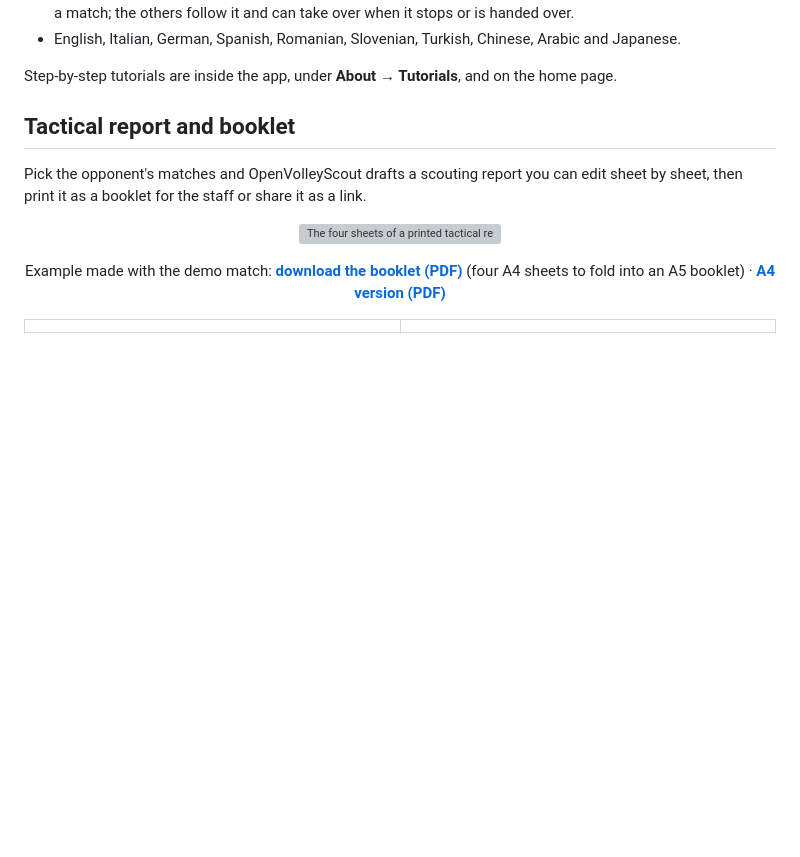
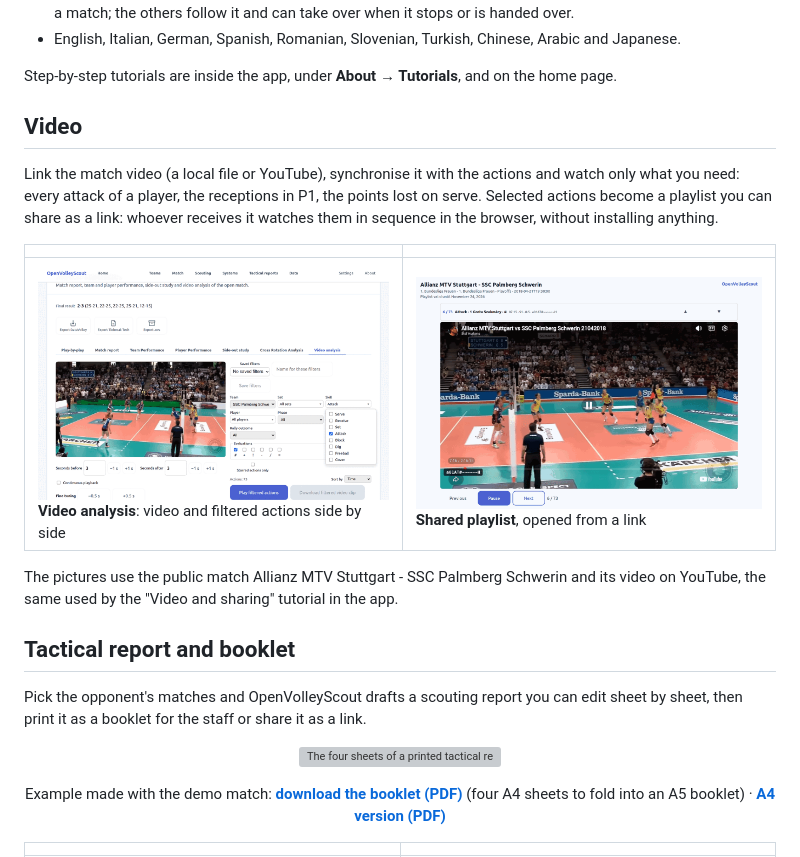
Before and after one commit to napo/openvolleyscout, a Markdown page: README.md, the part around the change. GitHub-like rendering; pictures changed too: docs/images/17-video-analysis.png (added), docs/images/18-video-playlist.png (added); blank space fills up the shorter version; grey boxes are pictures that could not be loaded.

Commit message:
README: video analysis and shared playlist screenshots (Stuttgart - Schwerin)
Co-Authored-By: Claude Opus 5.5 <noreply@anthropic.com>

```diff
--- a/README.md
+++ b/README.md
@@ -82,6 +82,22 @@ OneDrive or Dropbox.
 
 Step-by-step tutorials are inside the app, under **About → Tutorials**, and on
 the home page.
+
+## Video
+
+Link the match video (a local file or YouTube), synchronise it with the actions
+and watch only what you need: every attack of a player, the receptions in P1,
+the points lost on serve. Selected actions become a playlist you can share as a
+link: whoever receives it watches them in sequence in the browser, without
+installing anything.
+
+| | |
+|---|---|
+| ![Video analysis](docs/images/17-video-analysis.png)<br/>**Video analysis**: video and filtered actions side by side | ![Shared playlist](docs/images/18-video-playlist.png)<br/>**Shared playlist**, opened from a link |
+
+The pictures use the public match Allianz MTV Stuttgart - SSC Palmberg Schwerin
+and its video on YouTube, the same used by the "Video and sharing" tutorial in
+the app.
 
 ## Tactical report and booklet
 
```
Also changed, not shown: 1 other file.
